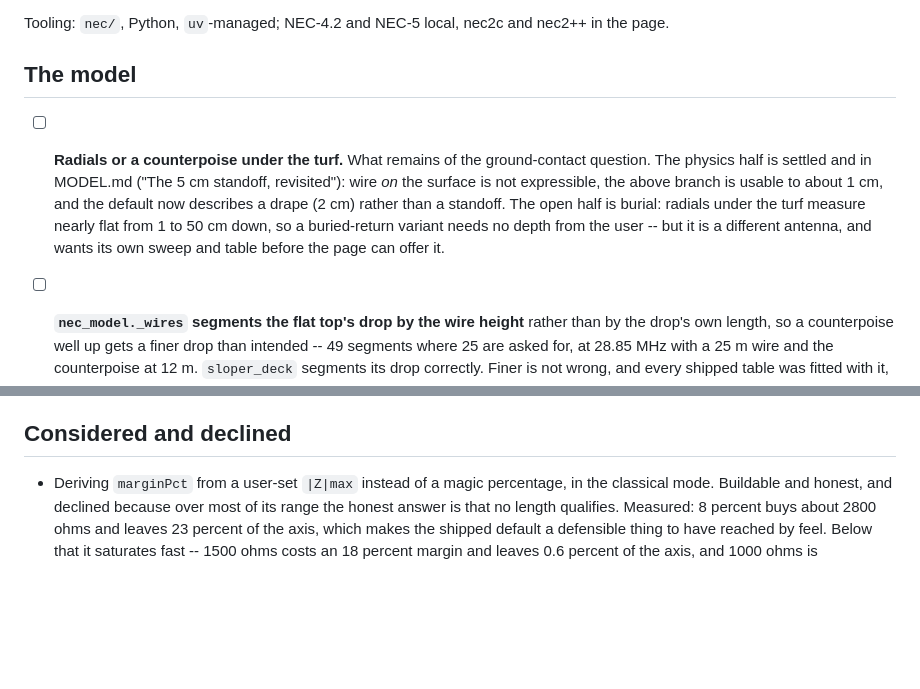
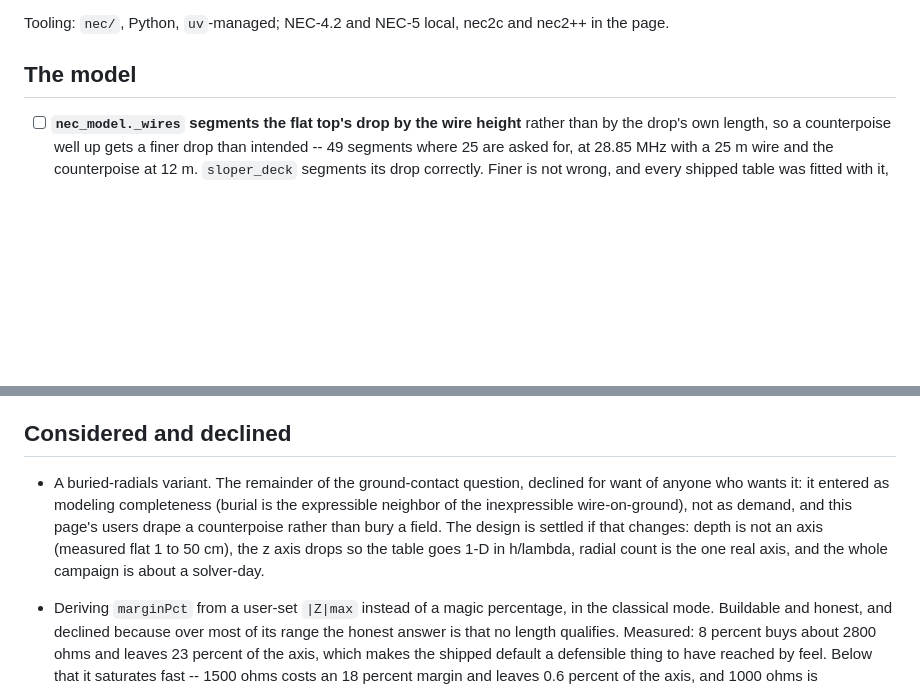
Before and after one commit to charlieh0tel/endfed, a Markdown page: docs/TODO.md, 2 parts joined by grey strips. Drawn GitHub-style; blank space fills up the shorter version.

Commit message:
decline buried radials for want of anyone who wants them
The item entered as modeling completeness, not demand: burial is the
expressible neighbor of the inexpressible wire-on-ground, and this
page's users drape a counterpoise rather than bury a field.  The
design is recorded with the declination -- depth is not an axis, the
table goes 1-D in h/lambda, radial count is the one real axis, about a
solver-day -- in case demand appears.

```diff
--- a/docs/TODO.md
+++ b/docs/TODO.md
@@ -8,16 +8,6 @@ Tooling: `nec/`, Python, `uv`-managed; NEC-4.2 and NEC-5 local,
 nec2c and nec2++ in the page.
 
 ## The model
-
-- [ ] **Radials or a counterpoise under the turf.**  What remains of
-      the ground-contact question.  The physics half is settled and in
-      MODEL.md ("The 5 cm standoff, revisited"): wire *on* the surface
-      is not expressible, the above branch is usable to about 1 cm, and
-      the default now describes a drape (2 cm) rather than a standoff.
-      The open half is burial: radials under the turf measure nearly
-      flat from 1 to 50 cm down, so a buried-return variant needs no
-      depth from the user -- but it is a different antenna, and wants
-      its own sweep and table before the page can offer it.
 
 - [ ] **`nec_model._wires` segments the flat top's drop by the wire
       height** rather than by the drop's own length, so a counterpoise
@@ -39,6 +29,15 @@ nec2c and nec2++ in the page.
       that no assertion covers.
 
 ## Considered and declined
+
+- A buried-radials variant.  The remainder of the ground-contact
+  question, declined for want of anyone who wants it: it entered as
+  modeling completeness (burial is the expressible neighbor of the
+  inexpressible wire-on-ground), not as demand, and this page's users
+  drape a counterpoise rather than bury a field.  The design is settled
+  if that changes: depth is not an axis (measured flat 1 to 50 cm), the
+  z axis drops so the table goes 1-D in h/lambda, radial count is the
+  one real axis, and the whole campaign is about a solver-day.
 
 - Deriving `marginPct` from a user-set `|Z|max` instead of a magic
   percentage, in the classical mode.  Buildable and honest, and declined
```
